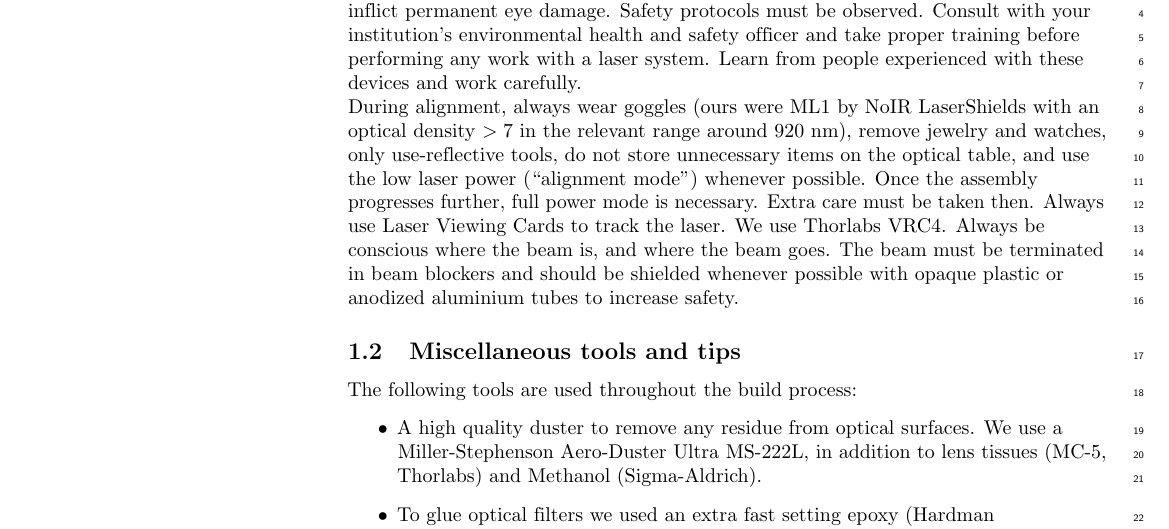
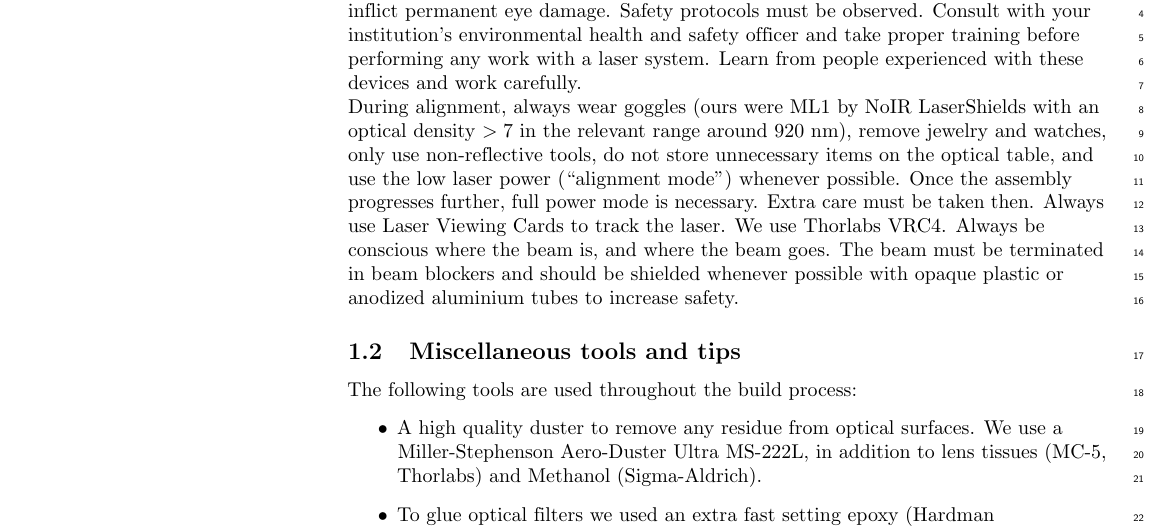
Before and after one commit to BrainCOGS/Microscope, a LaTeX document (documentation/supplement.tex): part of page 2 of 30, cut so that both start at the same text. Compiled offline with pdfLaTeX.

Commit message:
Fixed Typo in supplement.

```diff
--- a/documentation/supplement.tex
+++ b/documentation/supplement.tex
@@ -91,7 +91,7 @@ This supplemental material to the article ``TWINKLE: An open-source two-photon m
 
 \subsection{Safety}
 Class 4 lasers are extremely dangerous. A reflection on a surface can be enough to inflict permanent eye damage. Safety protocols must be observed. Consult with your institution's environmental health and safety officer and take proper training before performing any work with a laser system. Learn from people experienced with these devices and work carefully.\newline
-During alignment, always wear goggles (ours were ML1 by NoIR LaserShields with an optical density $>7$ in the relevant range around $920\text{ nm}$), remove jewelry and watches, only use-reflective tools, do not store unnecessary items on the optical table, and use the low laser power (“alignment mode”) whenever possible. Once the assembly progresses further, full power mode is necessary. Extra care must be taken then. Always use Laser Viewing Cards to track the laser. We use Thorlabs VRC4. Always be conscious where the beam is, and where the beam goes. The beam must be terminated in beam blockers and should be shielded whenever possible with opaque plastic or anodized aluminium tubes to increase safety.
+During alignment, always wear goggles (ours were ML1 by NoIR LaserShields with an optical density $>7$ in the relevant range around $920\text{ nm}$), remove jewelry and watches, only use non-reflective tools, do not store unnecessary items on the optical table, and use the low laser power (“alignment mode”) whenever possible. Once the assembly progresses further, full power mode is necessary. Extra care must be taken then. Always use Laser Viewing Cards to track the laser. We use Thorlabs VRC4. Always be conscious where the beam is, and where the beam goes. The beam must be terminated in beam blockers and should be shielded whenever possible with opaque plastic or anodized aluminium tubes to increase safety.
 
 \subsection{Miscellaneous tools and tips}
 The following tools are used throughout the build process:
```
Also changed, not shown: documentation/supplement.pdf.
